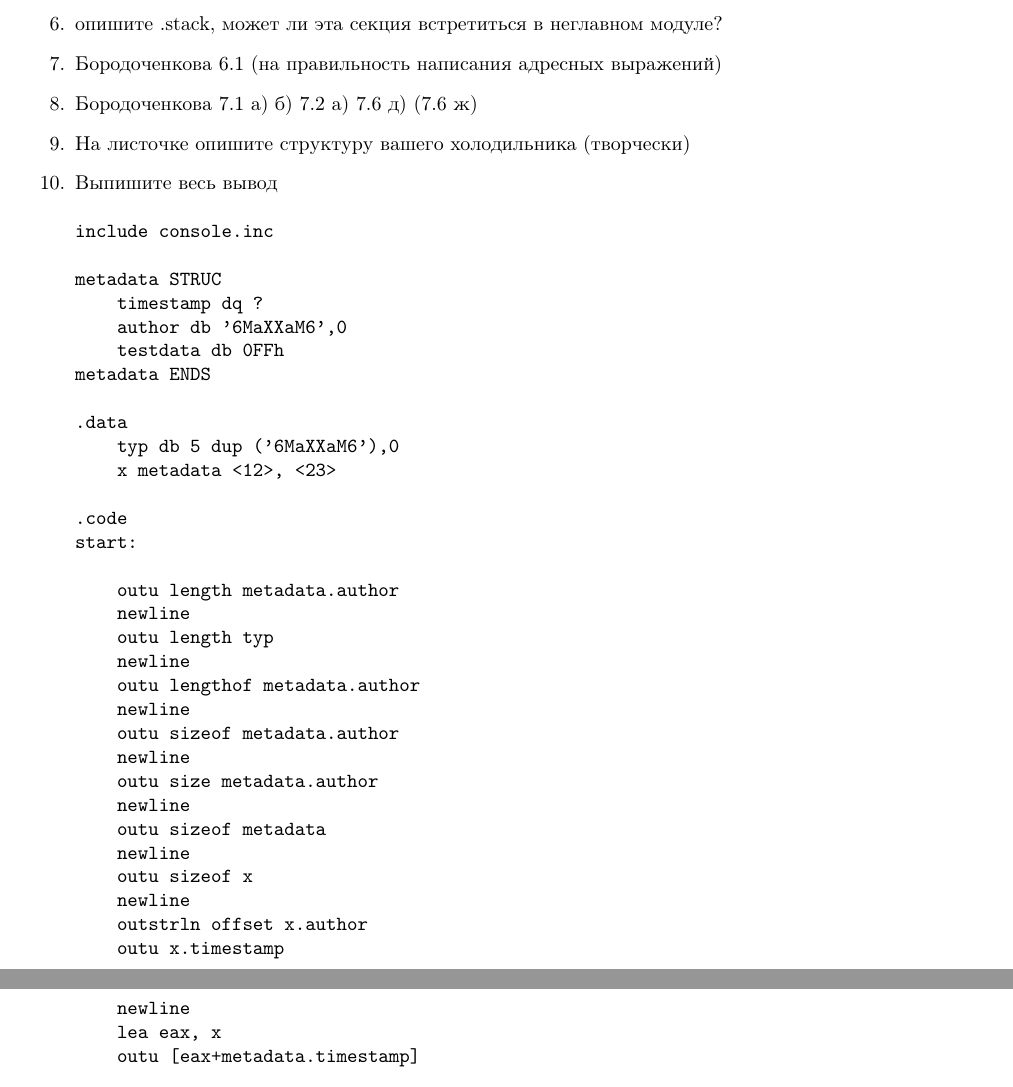
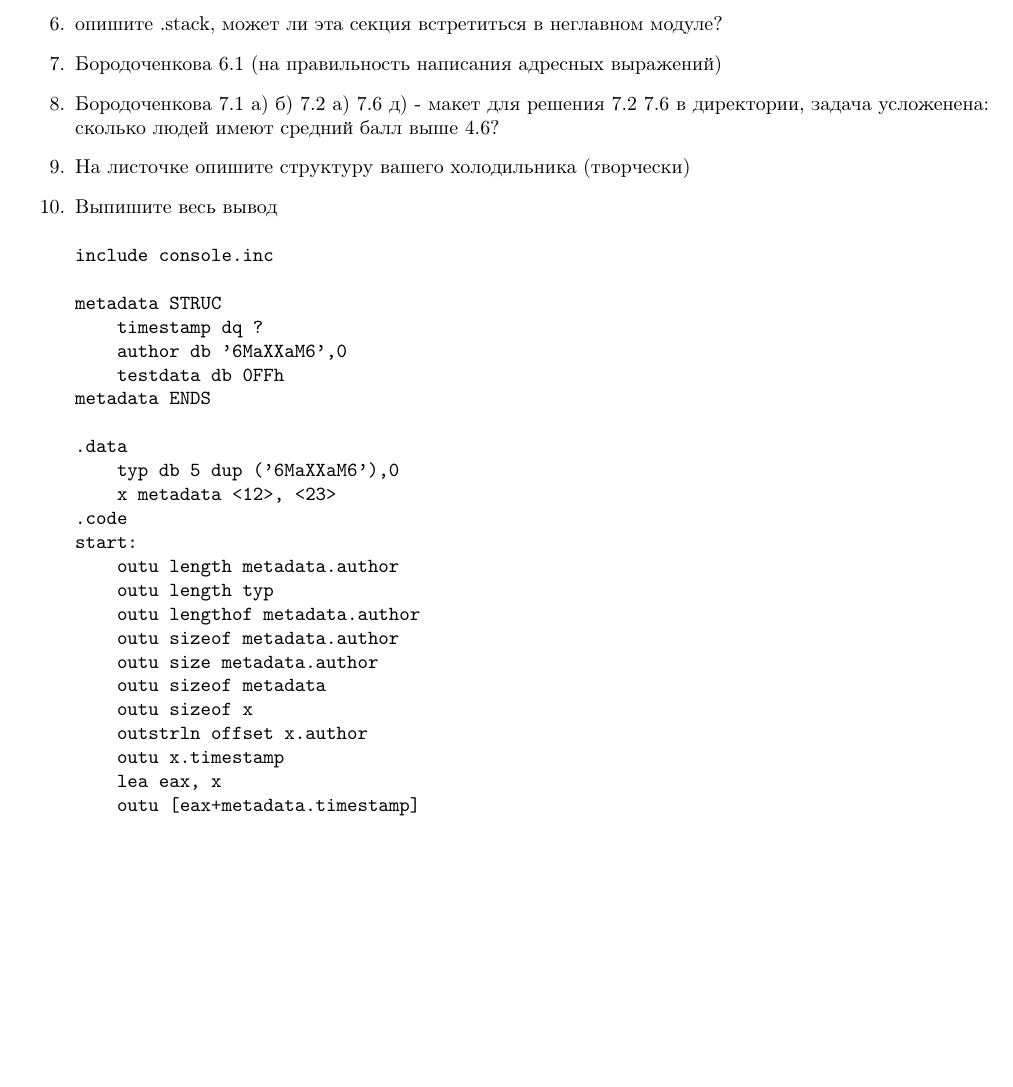
Before and after one commit to 6MaXXaM6/preparing_to_exam, a LaTeX document (25.05.25/Задачи_структура.tex): two parts of pages 1 and 2 of 2 before the commit and part of the page after it, the two joined at a grey line, cut so that both start at the same text, the shorter picture padded with empty space. Compiled offline with pdfLaTeX.

Commit message:
задачи на структуру добавлены шаблоны

```diff
--- a/25.05.25/Задачи_структура.tex
+++ b/25.05.25/Задачи_структура.tex
@@ -32,7 +32,7 @@
 \end{verbatim}
     \item опишите .stack, может ли эта секция встретиться в неглавном модуле?
     \item Бородоченкова 6.1 (на правильность написания адресных выражений)
-    \item Бородоченкова 7.1 a) б) 7.2 а) 7.6 д) (7.6 ж)
+    \item Бородоченкова 7.1 a) б) 7.2 а) 7.6 д) - макет для решения 7.2 7.6 в директории, задача усложенена: сколько людей имеют средний балл выше 4.6?
     \item На листочке опишите структуру вашего холодильника (творчески)
     \item Выпишите весь вывод
 \begin{verbatim}
@@ -47,31 +47,19 @@ metadata ENDS
 .data
     typ db 5 dup ('6MaXXaM6'),0
     x metadata <12>, <23>
-
 .code
 start:
-
     outu length metadata.author
-    newline
     outu length typ
-    newline
     outu lengthof metadata.author
-    newline
     outu sizeof metadata.author
-    newline
     outu size metadata.author
-    newline
     outu sizeof metadata
-    newline
     outu sizeof x
-    newline
     outstrln offset x.author
     outu x.timestamp
-
-    newline
     lea eax, x
     outu [eax+metadata.timestamp]
-
     exit
 end start
 \end{verbatim}
```
Also changed, not shown: 25.05.25/Задачи многомодульное программирование.tex (added, +19 -0 lines), 25.05.25/readme.md, 25.05.25/Задачи_структура.pdf, 26.05.25/readme.md, 2 other files.
